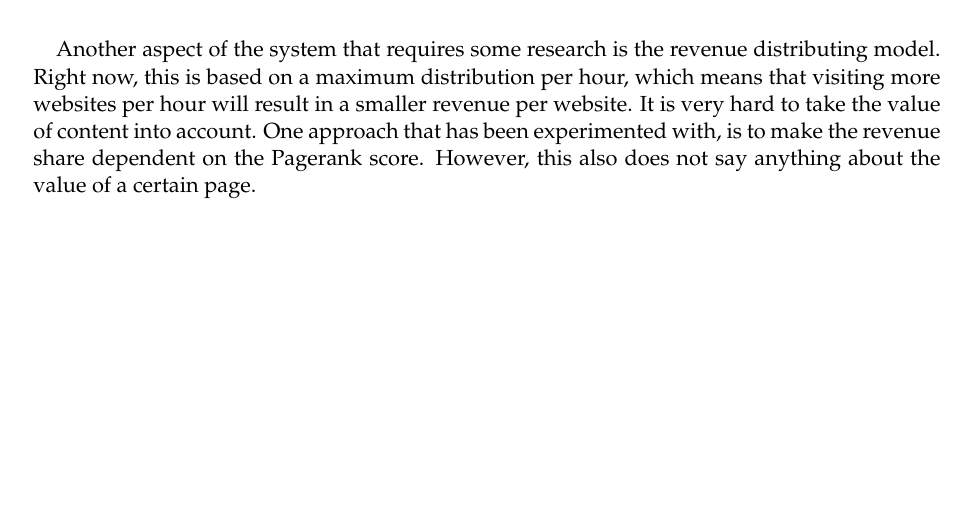
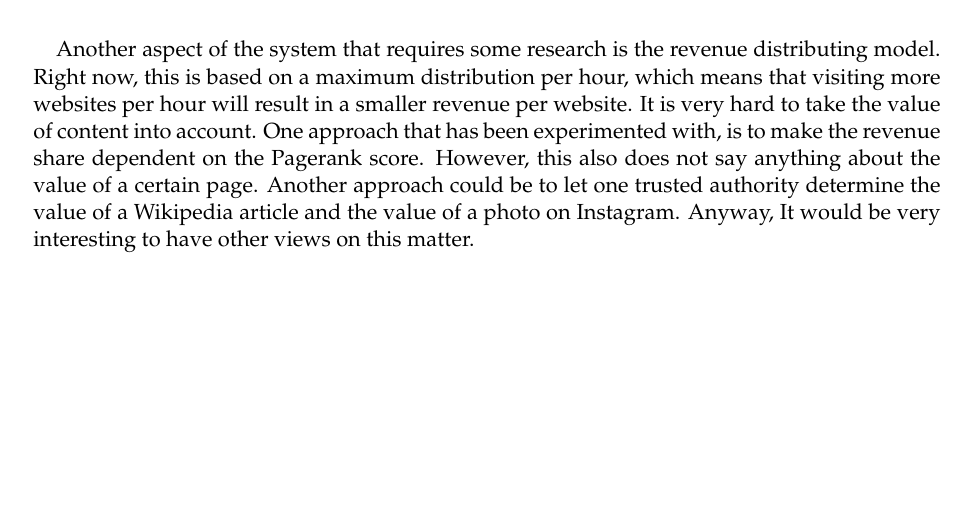
Before and after one commit to lightning-sprinkle/master-thesis, a LaTeX thesis (thesis/main.tex, which reads thesis/content/07_conclusion.tex): part of page 44 of 53, cut so that both start at the same text. Compiled offline with pdfLaTeX.

Commit message:
Conclusions

```diff
--- a/thesis/content/07_conclusion.tex
+++ b/thesis/content/07_conclusion.tex
@@ -20,4 +20,4 @@ The scope of this research is limited on a couple of aspects. Firstly, the suppo
 \section{Recommendations and improvements}
 It has been proved that the concept works in a real life scenario. However, there is still plenty of room for improvement. As stated in section \ref{sec:electron}, the user experience might be improved a lot when a light wallet, such as Neutrino is properly implemented. This takes away the times it takes to download the entire blockchain. Also, the lightning-app, that is featured in that section introduces the autopilot feature of the lightning network so that the user does not have to understand the concept of lightning channels.
 
-Another aspect of the system that requires some research is the revenue distributing model. Right now, this is based on a maximum distribution per hour, which means that visiting more websites per hour will result in a smaller revenue per website. It is very hard to take the value of content into account. One approach that has been experimented with, is to make the revenue share dependent on the Pagerank score. However, this also does not say anything about the value of a certain page.
+Another aspect of the system that requires some research is the revenue distributing model. Right now, this is based on a maximum distribution per hour, which means that visiting more websites per hour will result in a smaller revenue per website. It is very hard to take the value of content into account. One approach that has been experimented with, is to make the revenue share dependent on the Pagerank score. However, this also does not say anything about the value of a certain page. Another approach could be to let one trusted authority determine the value of a Wikipedia article and the value of a photo on Instagram. Anyway, It would be very interesting to have other views on this matter.
```
Also changed, not shown: thesis/main.pdf.
